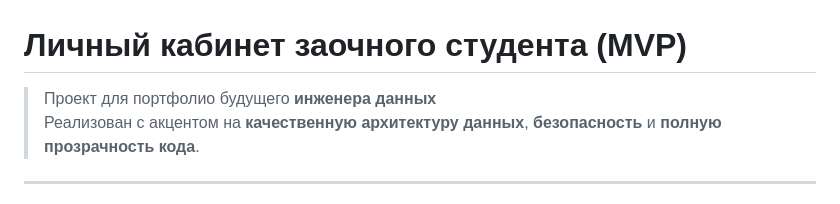
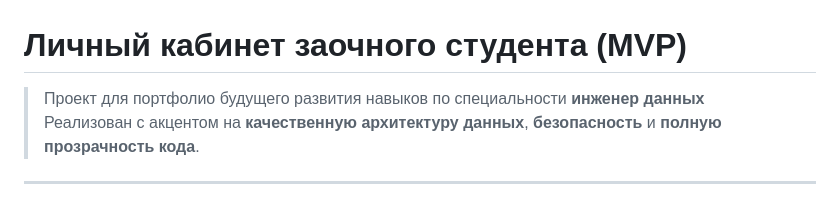
Before and after one commit to BlackDeepSky/student-cabinet-mvp, a Markdown page: README.md, the part around the change. Rendered like a GitHub page.

```diff
--- a/README.md
+++ b/README.md
@@ -1,6 +1,6 @@
 # Личный кабинет заочного студента (MVP)
 
-> Проект для портфолио будущего **инженера данных**
+> Проект для портфолио будущего развития навыков по специальности **инженер данных**
 > Реализован с акцентом на **качественную архитектуру данных**, **безопасность** и **полную прозрачность кода**.
 
 ---
```
